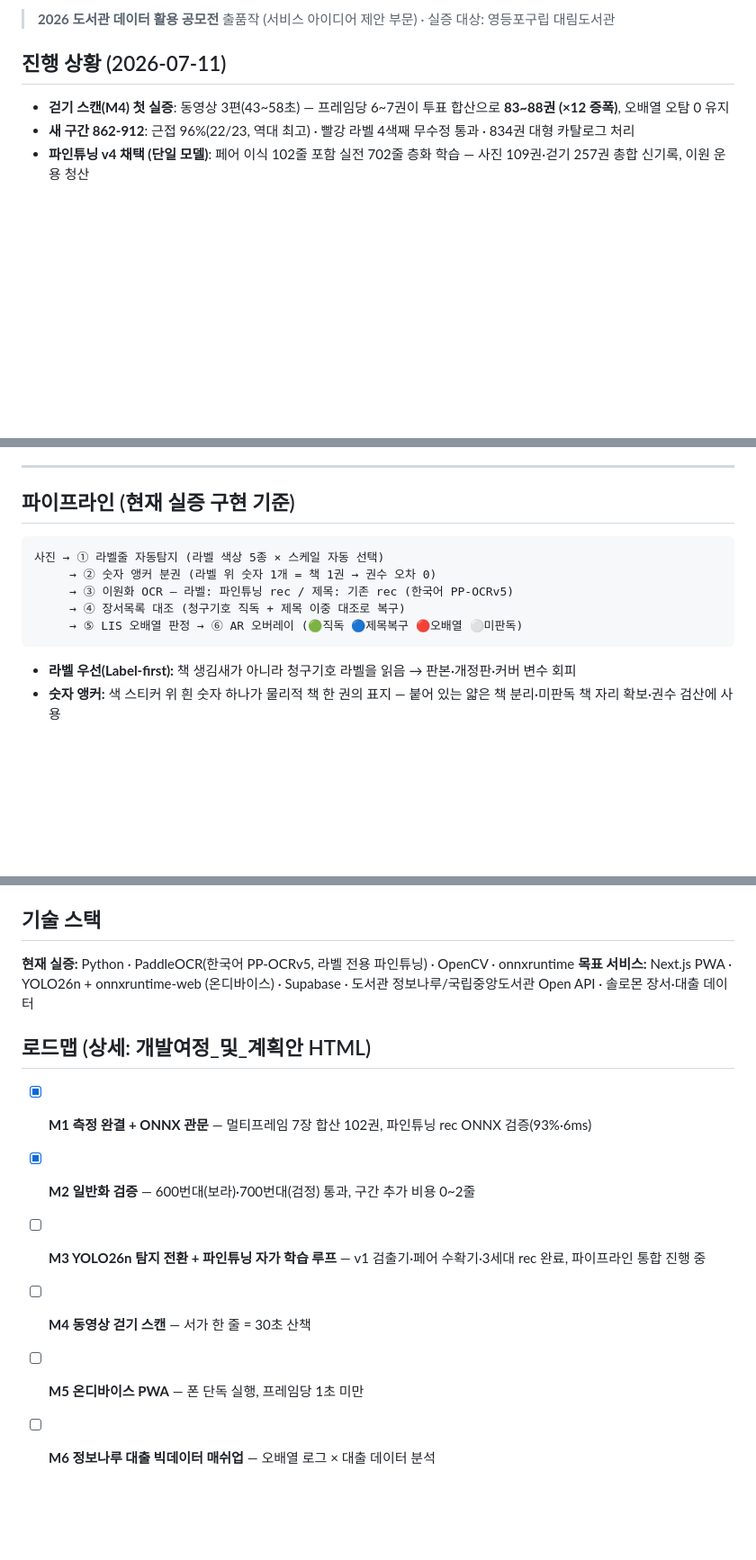
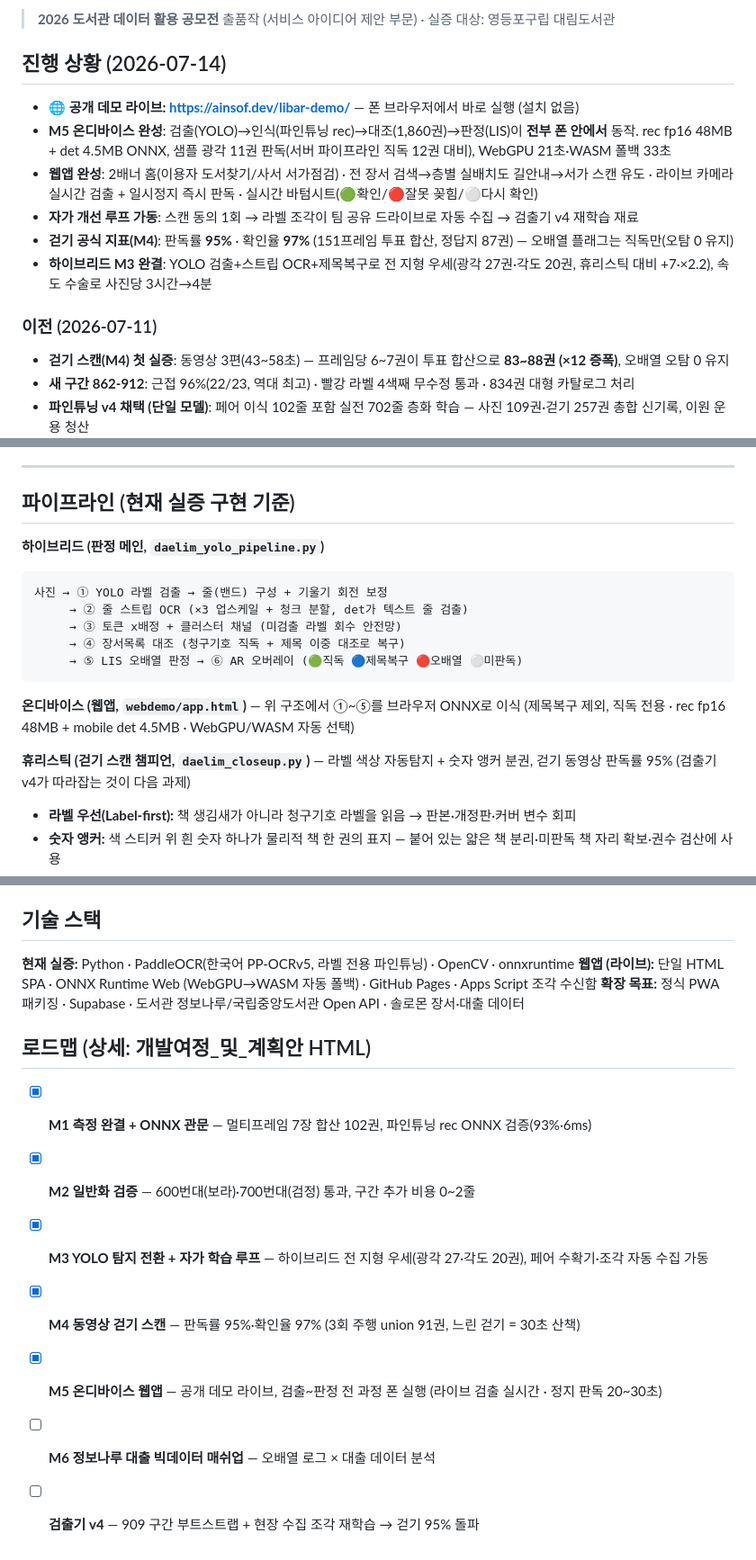
Before and after one commit to ain0633/LibAR, a Markdown page: README.md, 3 parts joined by grey strips. Shown at 90% size. Drawn GitHub-style; blank space fills up the shorter version.

Commit message:
README 현행화: M5 완성·공개 데모 URL·하이브리드/온디바이스/휴리스틱 3계층 파이프라인·로드맵 M3~M5 완료
Co-Authored-By: Claude Fable 5 <noreply@anthropic.com>

````diff
--- a/README.md
+++ b/README.md
@@ -6,7 +6,16 @@
 
 > **2026 도서관 데이터 활용 공모전** 출품작 (서비스 아이디어 제안 부문) · 실증 대상: 영등포구립 대림도서관
 
-## 진행 상황 (2026-07-11)
+## 진행 상황 (2026-07-14)
+
+- **🌐 공개 데모 라이브: <https://ainsof.dev/libar-demo/>** — 폰 브라우저에서 바로 실행 (설치 없음)
+- **M5 온디바이스 완성**: 검출(YOLO)→인식(파인튜닝 rec)→대조(1,860권)→판정(LIS)이 **전부 폰 안에서** 동작. rec fp16 48MB + det 4.5MB ONNX, 샘플 광각 11권 판독(서버 파이프라인 직독 12권 대비), WebGPU 21초·WASM 폴백 33초
+- **웹앱 완성**: 2배너 홈(이용자 도서찾기/사서 서가점검) · 전 장서 검색→층별 실배치도 길안내→서가 스캔 유도 · 라이브 카메라 실시간 검출 + 일시정지 즉시 판독 · 실시간 바텀시트(🟢확인/🔴잘못 꽂힘/⚪다시 확인)
+- **자가 개선 루프 가동**: 스캔 동의 1회 → 라벨 조각이 팀 공유 드라이브로 자동 수집 → 검출기 v4 재학습 재료
+- **걷기 공식 지표(M4)**: 판독률 **95%** · 확인율 **97%** (151프레임 투표 합산, 정답지 87권) — 오배열 플래그는 직독만(오탐 0 유지)
+- **하이브리드 M3 완결**: YOLO 검출+스트립 OCR+제목복구로 전 지형 우세(광각 27권·각도 20권, 휴리스틱 대비 +7·×2.2), 속도 수술로 사진당 3시간→4분
+
+### 이전 (2026-07-11)
 
 - **걷기 스캔(M4) 첫 실증**: 동영상 3편(43~58초) — 프레임당 6~7권이 투표 합산으로 **83~88권 (×12 증폭)**, 오배열 오탐 0 유지
 - **새 구간 862-912**: 근접 96%(22/23, 역대 최고) · 빨강 라벨 4색째 무수정 통과 · 834권 대형 카탈로그 처리
@@ -25,13 +34,20 @@
 
 ## 파이프라인 (현재 실증 구현 기준)
 
+**하이브리드 (판정 메인, `daelim_yolo_pipeline.py`)**
 ```
-사진 → ① 라벨줄 자동탐지 (라벨 색상 5종 × 스케일 자동 선택)
-     → ② 숫자 앵커 분권 (라벨 위 숫자 1개 = 책 1권 → 권수 오차 0)
-     → ③ 이원화 OCR — 라벨: 파인튜닝 rec / 제목: 기존 rec (한국어 PP-OCRv5)
+사진 → ① YOLO 라벨 검출 → 줄(밴드) 구성 + 기울기 회전 보정
+     → ② 줄 스트립 OCR (×3 업스케일 + 청크 분할, det가 텍스트 줄 검출)
+     → ③ 토큰 x배정 + 클러스터 채널 (미검출 라벨 회수 안전망)
      → ④ 장서목록 대조 (청구기호 직독 + 제목 이중 대조로 복구)
      → ⑤ LIS 오배열 판정 → ⑥ AR 오버레이 (🟢직독 🔵제목복구 🔴오배열 ⚪미판독)
 ```
+
+**온디바이스 (웹앱, `webdemo/app.html`)** — 위 구조에서 ①~⑤를 브라우저 ONNX로 이식
+(제목복구 제외, 직독 전용 · rec fp16 48MB + mobile det 4.5MB · WebGPU/WASM 자동 선택)
+
+**휴리스틱 (걷기 스캔 챔피언, `daelim_closeup.py`)** — 라벨 색상 자동탐지 + 숫자 앵커 분권,
+걷기 동영상 판독률 95% (검출기 v4가 따라잡는 것이 다음 과제)
 
 - **라벨 우선(Label-first):** 책 생김새가 아니라 청구기호 라벨을 읽음 → 판본·개정판·커버 변수 회피
 - **숫자 앵커:** 색 스티커 위 흰 숫자 하나가 물리적 책 한 권의 표지 — 붙어 있는 얇은 책 분리·미판독 책 자리 확보·권수 검산에 사용
@@ -80,13 +102,15 @@ python daelim_closeup.py <서가사진.jpg> --rec_dir korean_lowres_rec_infer
 ## 기술 스택
 
 **현재 실증:** Python · PaddleOCR(한국어 PP-OCRv5, 라벨 전용 파인튜닝) · OpenCV · onnxruntime
-**목표 서비스:** Next.js PWA · YOLO26n + onnxruntime-web (온디바이스) · Supabase · 도서관 정보나루/국립중앙도서관 Open API · 솔로몬 장서·대출 데이터
+**웹앱 (라이브):** 단일 HTML SPA · ONNX Runtime Web (WebGPU→WASM 자동 폴백) · GitHub Pages · Apps Script 조각 수신함
+**확장 목표:** 정식 PWA 패키징 · Supabase · 도서관 정보나루/국립중앙도서관 Open API · 솔로몬 장서·대출 데이터
 
 ## 로드맵 (상세: 개발여정_및_계획안 HTML)
 
 - [x] **M1 측정 완결 + ONNX 관문** — 멀티프레임 7장 합산 102권, 파인튜닝 rec ONNX 검증(93%·6ms)
 - [x] **M2 일반화 검증** — 600번대(보라)·700번대(검정) 통과, 구간 추가 비용 0~2줄
-- [ ] **M3 YOLO26n 탐지 전환 + 파인튜닝 자가 학습 루프** — v1 검출기·페어 수확기·3세대 rec 완료, 파이프라인 통합 진행 중
-- [ ] **M4 동영상 걷기 스캔** — 서가 한 줄 = 30초 산책
-- [ ] **M5 온디바이스 PWA** — 폰 단독 실행, 프레임당 1초 미만
+- [x] **M3 YOLO 탐지 전환 + 자가 학습 루프** — 하이브리드 전 지형 우세(광각 27·각도 20권), 페어 수확기·조각 자동 수집 가동
+- [x] **M4 동영상 걷기 스캔** — 판독률 95%·확인율 97% (3회 주행 union 91권, 느린 걷기 = 30초 산책)
+- [x] **M5 온디바이스 웹앱** — 공개 데모 라이브, 검출~판정 전 과정 폰 실행 (라이브 검출 실시간 · 정지 판독 20~30초)
 - [ ] **M6 정보나루 대출 빅데이터 매쉬업** — 오배열 로그 × 대출 데이터 분석
+- [ ] **검출기 v4** — 909 구간 부트스트랩 + 현장 수집 조각 재학습 → 걷기 95% 돌파
````
Also changed, not shown: other parts of README.md (+7 -1 lines).
